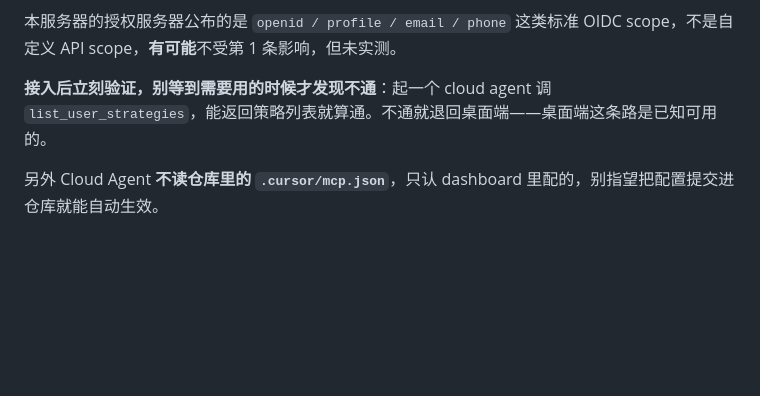
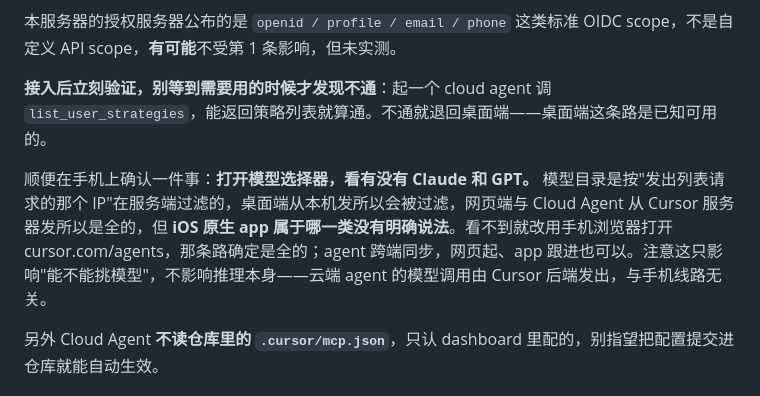
Before and after one commit to YicongCao/tc-trade-strategy, a Markdown page: dependencies/trade-copilot-mcp.md, the part around the change. GitHub-like rendering; blank space fills up the shorter version.

Commit message:
docs: 补充手机端模型选择器的验证项
云端 agent 的推理由 Cursor 后端发起，手机挂什么线路都不影响模型能不能调通，
这一层是确定的。不确定的是模型选择列表——目录按"发出列表请求的那个 IP"在
服务端过滤，桌面端从本机发会被过滤，网页端与 Cloud Agent 从服务器发不会，
但 iOS 原生 app 属于哪一类查不到明确说法，只能实测。

所以写成接入时顺手做的一个检查，并给出保底路径：看不到 Claude/GPT 就改用
手机浏览器开 cursor.com/agents，agent 跨端同步，网页起、app 跟进同样可用。

Co-authored-by: Cursor <cursoragent@cursor.com>

```diff
--- a/dependencies/trade-copilot-mcp.md
+++ b/dependencies/trade-copilot-mcp.md
@@ -138,6 +138,8 @@ OAuth 授权是**按用户**的，团队级共享的 server 也一样，每个
 本服务器的授权服务器公布的是 `openid / profile / email / phone` 这类标准 OIDC scope，不是自定义 API scope，**有可能**不受第 1 条影响，但未实测。
 
 **接入后立刻验证，别等到需要用的时候才发现不通**：起一个 cloud agent 调 `list_user_strategies`，能返回策略列表就算通。不通就退回桌面端——桌面端这条路是已知可用的。
+
+顺便在手机上确认一件事：**打开模型选择器，看有没有 Claude 和 GPT。** 模型目录是按"发出列表请求的那个 IP"在服务端过滤的，桌面端从本机发所以会被过滤，网页端与 Cloud Agent 从 Cursor 服务器发所以是全的，但 **iOS 原生 app 属于哪一类没有明确说法**。看不到就改用手机浏览器打开 cursor.com/agents，那条路确定是全的；agent 跨端同步，网页起、app 跟进也可以。注意这只影响"能不能挑模型"，不影响推理本身——云端 agent 的模型调用由 Cursor 后端发出，与手机线路无关。
 
 另外 Cloud Agent **不读仓库里的 `.cursor/mcp.json`**，只认 dashboard 里配的，别指望把配置提交进仓库就能自动生效。
 
```
